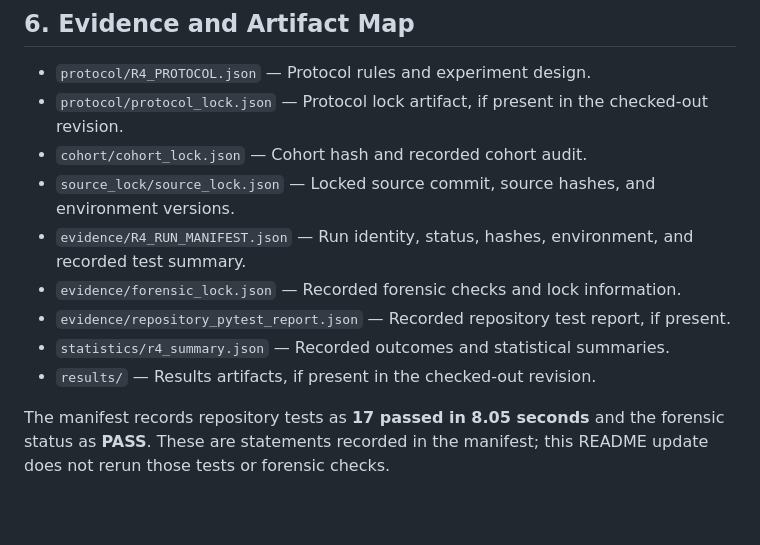
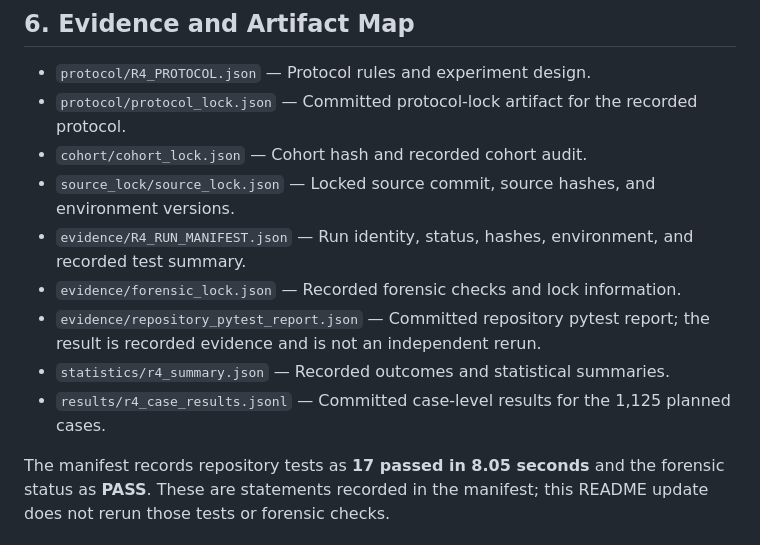
Before and after one commit to mohammedqaidalathwary/neurocortex-srdf, a Markdown page: experiments/S04_OPENML_GENERALIZATION/README.md, the part around the change. Drawn GitHub-style; blank space fills up the shorter version.

Commit message:
Docs: clarify committed S04 evidence artifacts

```diff
--- a/experiments/S04_OPENML_GENERALIZATION/README.md
+++ b/experiments/S04_OPENML_GENERALIZATION/README.md
@@ -100,14 +100,14 @@ See the cohort lock, source lock, and run manifest for the recorded details.
 ## 6. Evidence and Artifact Map
 
 - `protocol/R4_PROTOCOL.json` — Protocol rules and experiment design.
-- `protocol/protocol_lock.json` — Protocol lock artifact, if present in the checked-out revision.
+- `protocol/protocol_lock.json` — Committed protocol-lock artifact for the recorded protocol.
 - `cohort/cohort_lock.json` — Cohort hash and recorded cohort audit.
 - `source_lock/source_lock.json` — Locked source commit, source hashes, and environment versions.
 - `evidence/R4_RUN_MANIFEST.json` — Run identity, status, hashes, environment, and recorded test summary.
 - `evidence/forensic_lock.json` — Recorded forensic checks and lock information.
-- `evidence/repository_pytest_report.json` — Recorded repository test report, if present.
+- `evidence/repository_pytest_report.json` — Committed repository pytest report; the result is recorded evidence and is not an independent rerun.
 - `statistics/r4_summary.json` — Recorded outcomes and statistical summaries.
-- `results/` — Results artifacts, if present in the checked-out revision.
+- `results/r4_case_results.jsonl` — Committed case-level results for the 1,125 planned cases.
 
 The manifest records repository tests as **17 passed in 8.05 seconds** and the forensic status as **PASS**. These are statements recorded in the manifest; this README update does not rerun those tests or forensic checks.
 
```
